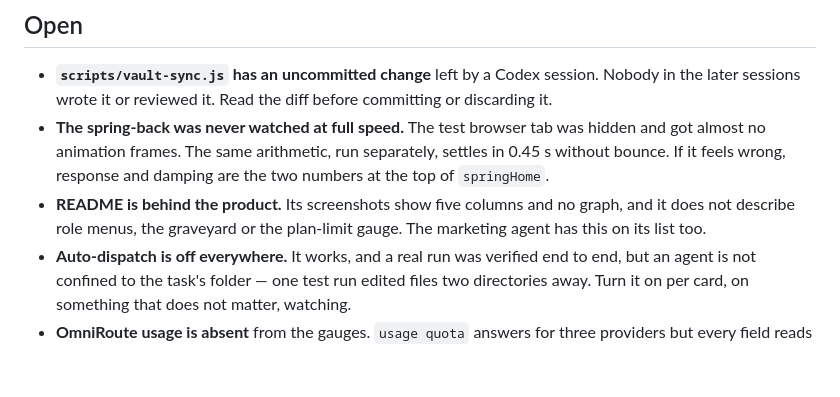
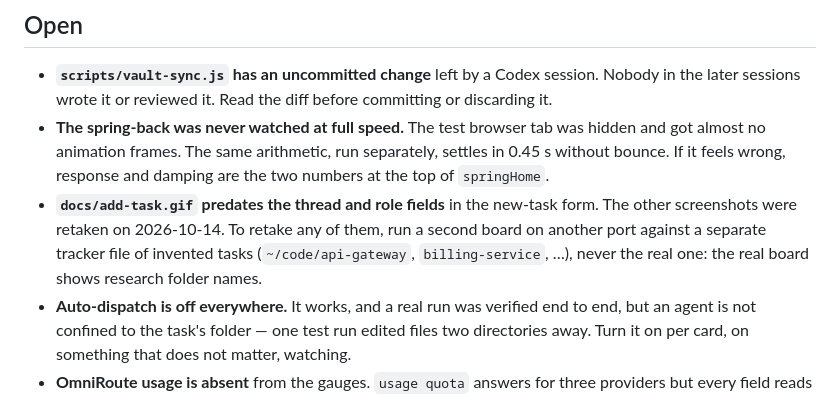
Before and after one commit to jkleecontrols/symphony-kanban, a Markdown page: HANDOFF.md, the part around the change. Drawn GitHub-style; blank space fills up the shorter version.

```diff
--- a/HANDOFF.md
+++ b/HANDOFF.md
@@ -76,9 +76,10 @@ pushed**. To use it: start a session in that folder and ask it to begin.
   got almost no animation frames. The same arithmetic, run separately, settles in 0.45 s
   without bounce. If it feels wrong, response and damping are the two numbers at the top
   of `springHome`.
-- **README is behind the product.** Its screenshots show five columns and no graph, and it
-  does not describe role menus, the graveyard or the plan-limit gauge. The marketing agent
-  has this on its list too.
+- **`docs/add-task.gif` predates the thread and role fields** in the new-task form. The
+  other screenshots were retaken on 2026-10-14. To retake any of them, run a second board
+  on another port against a separate tracker file of invented tasks (`~/code/api-gateway`,
+  `billing-service`, …), never the real one: the real board shows research folder names.
 - **Auto-dispatch is off everywhere.** It works, and a real run was verified end to end,
   but an agent is not confined to the task's folder — one test run edited files two
   directories away. Turn it on per card, on something that does not matter, watching.
```
Also changed, not shown: README.md (+30 -8 lines), docs/board.jpg, docs/graph.jpg (added), docs/proof-of-work.png.
